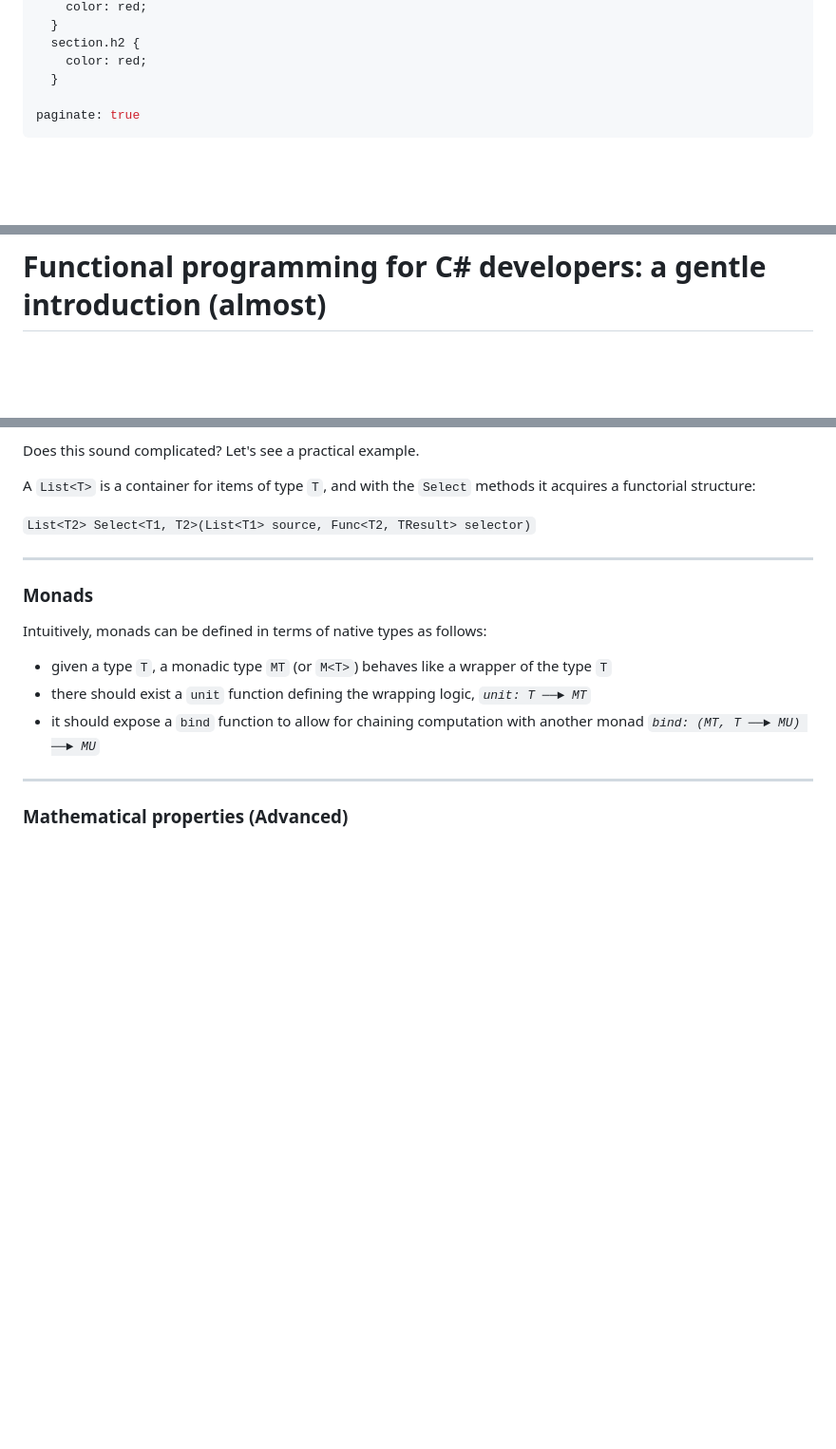
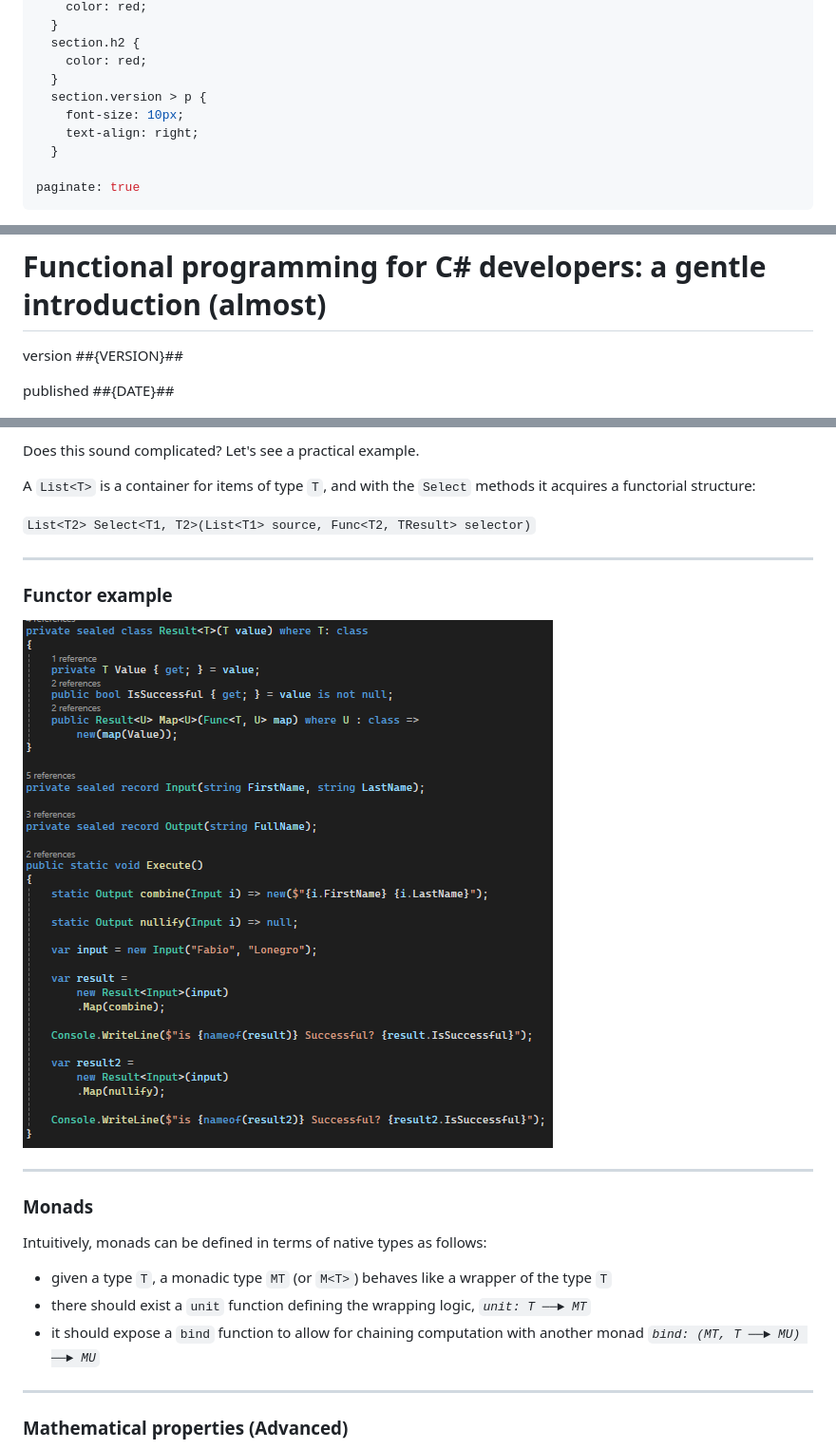
Before and after one commit to fabiolune/fp-for-csharp-devs, a Markdown page: src/main.md, 3 parts joined by grey strips. Shown: that part at 95% size. Rendered like a GitHub page; pictures changed too: src/img/csharp/functor.png (added); blank space fills up the shorter version.

Commit message:
added functor example and inject version/date

```diff
--- a/src/main.md
+++ b/src/main.md
@@ -22,6 +22,10 @@ style: |
   section.h2 {
     color: red;
   }
+  section.version > p {
+    font-size: 10px;
+    text-align: right;
+  }
 
 paginate: true
 ---
@@ -31,6 +36,10 @@ paginate: true
 <!-- backgroundColor: #ddffff -->
 
 # Functional programming for C# developers: a gentle introduction (almost)
+
+version ##{VERSION}##
+
+published ##{DATE}##
 
 ![bg left blur:5px](img/cover.jpg)
 
@@ -149,6 +158,12 @@ A `List<T>` is a container for items of type `T`, and with the `Select` methods
 
 ---
 
+### Functor example
+
+![ ](img/csharp/functor.png)
+
+---
+
 ### Monads
 
 Intuitively, monads can be defined in terms of native types as follows:
```
Also changed, not shown: other parts of src/main.md (+1 -0 lines), 1 other file.
